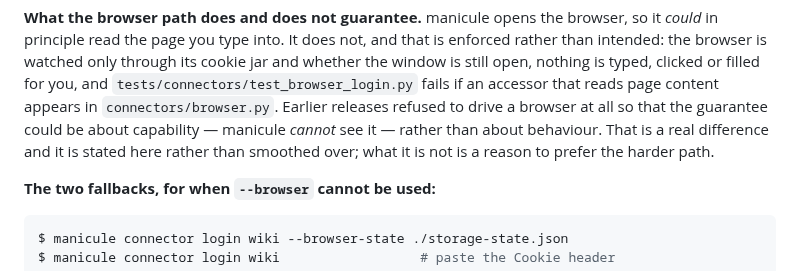
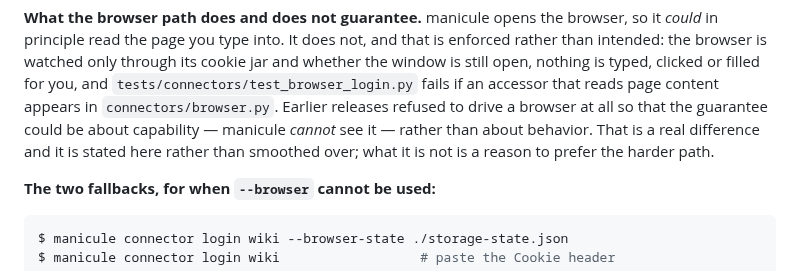
Before and after one commit to mgd43b/manicule, a Markdown page: docs/connectors/confluence.md, the part around the change. Drawn GitHub-style.

Commit message:
Correct a British spelling that landed in #134 while this branch was open
The guard caught it on rebase, which is the case it was written for.

```diff
--- a/docs/connectors/confluence.md
+++ b/docs/connectors/confluence.md
@@ -69,7 +69,7 @@ the browser is watched only through its cookie jar and whether the window is sti
 is typed, clicked or filled for you, and `tests/connectors/test_browser_login.py` fails if an
 accessor that reads page content appears in `connectors/browser.py`. Earlier releases refused to
 drive a browser at all so that the guarantee could be about capability — manicule *cannot* see it
-— rather than about behaviour. That is a real difference and it is stated here rather than
+— rather than about behavior. That is a real difference and it is stated here rather than
 smoothed over; what it is not is a reason to prefer the harder path.
 
 **The two fallbacks, for when `--browser` cannot be used:**
```
